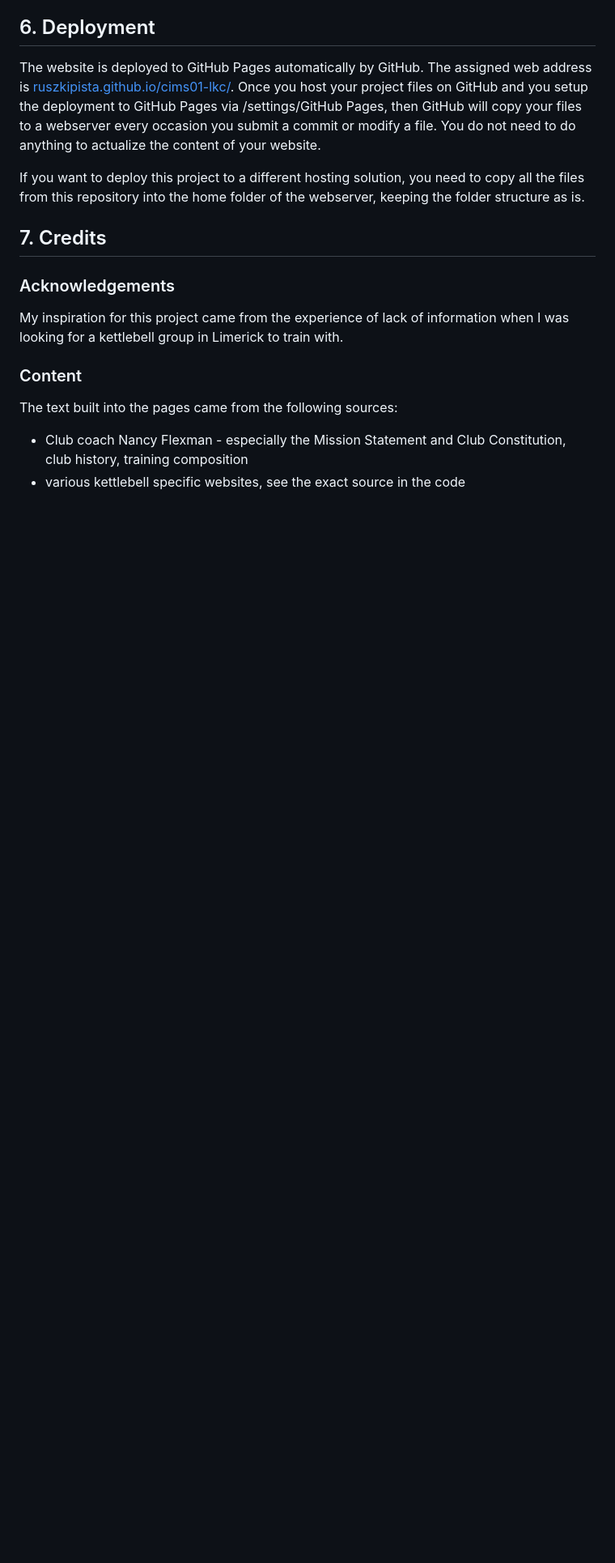
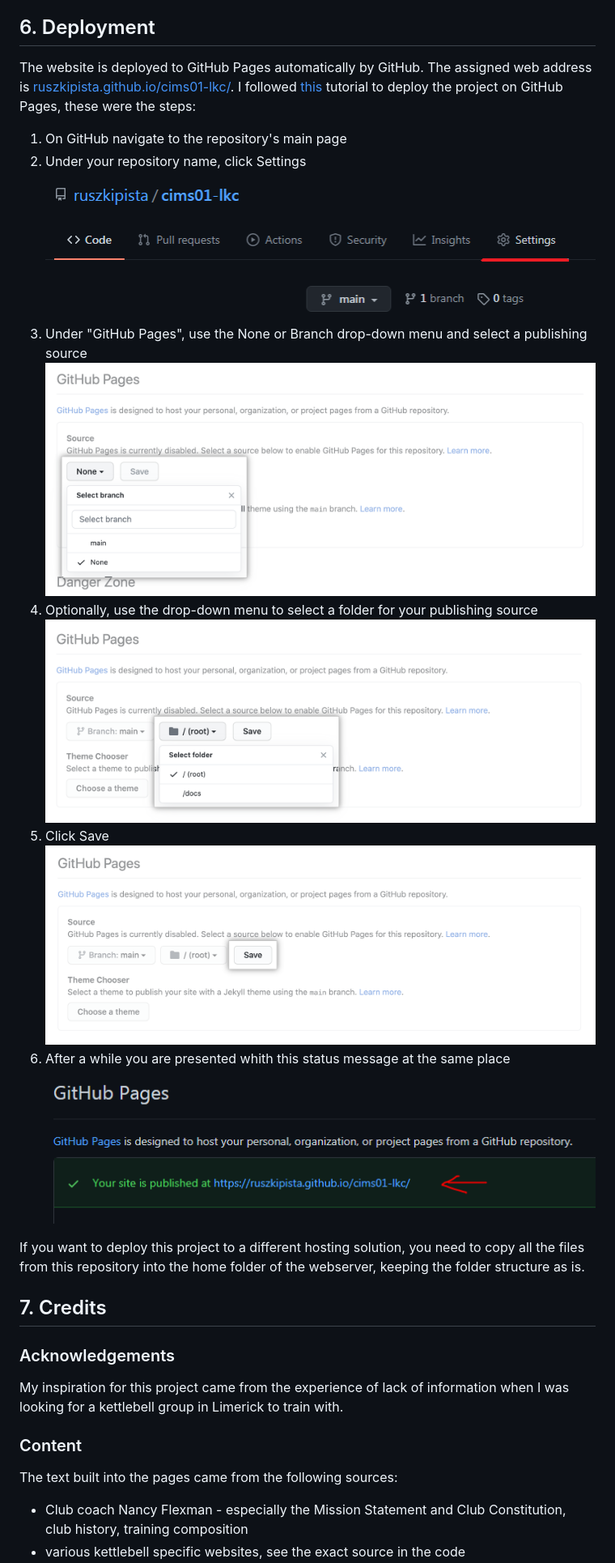
Before and after one commit to ruszkipista/cims01-lkc, a Markdown page: README.md, the part around the change. Shown: that part at 81% size. GitHub-like rendering; pictures changed too: assets/doc/ci-ms1-deployment-1.png (added), assets/doc/ci-ms1-deployment-2.png (added), assets/doc/ci-ms1-deployment-3.png (added); blank space fills up the shorter version.

Commit message:
add step-by-step deployment to Readme

```diff
--- a/README.md
+++ b/README.md
@@ -301,7 +301,18 @@ No additional bugs were discovered during the final testing.
 ## 6. Deployment
 
 The website is deployed to GitHub Pages automatically by GitHub. The assigned web address is [ruszkipista.github.io/cims01-lkc/](https://ruszkipista.github.io/cims01-lkc/).
-Once you host your project files on GitHub and you setup the deployment to GitHub Pages via <repository>/settings/GitHub Pages, then GitHub will copy your files to a webserver every occasion you submit a commit or modify a file. You do not need to do anything to actualize the content of your website.
+I followed [this](https://docs.github.com/en/github/working-with-github-pages/configuring-a-publishing-source-for-your-github-pages-site) tutorial to deploy the project on GitHub Pages, these were the steps:
+1. On GitHub navigate to the repository's main page
+2. Under your repository name, click Settings
+![Repository/Settings](./assets/doc/ci-ms1-deployment-1.png "Click on Settings")
+3. Under "GitHub Pages", use the None or Branch drop-down menu and select a publishing source
+![Settings/GitHub Pages/Branch](./assets/doc/ci-ms1-deployment-2.png "Click on Branch")
+4. Optionally, use the drop-down menu to select a folder for your publishing source
+![Settings/GitHub Pages/Source](./assets/doc/ci-ms1-deployment-3.png "Click on Root")
+5. Click Save
+![Settings/GitHub Pages/Save](./assets/doc/ci-ms1-deployment-4.png "Click on Save")
+6. After a while you are presented whith this status message at the same place
+![Settings/GitHub Pages](./assets/doc/ci-ms1-deployment-5.png "Your site is published")
 
 If you want to deploy this project to a different hosting solution, you need to copy all the files from this repository into the home folder of the webserver, keeping the folder structure as is.
 
```
Also changed, not shown: 1 other file.
